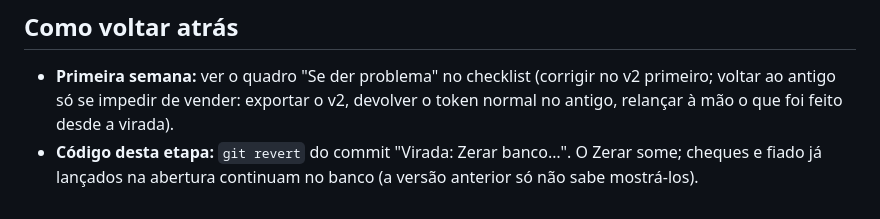
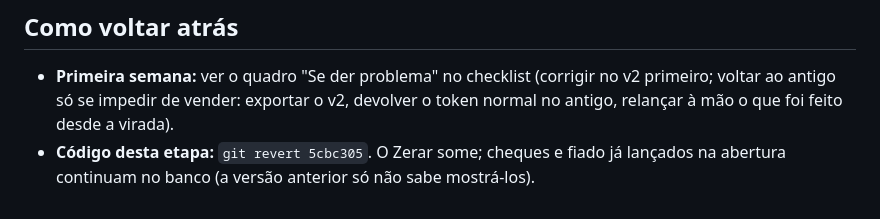
Before and after one commit to P3droKN/Madeireira-novo, a Markdown page: VIRADA.md, the part around the change. Drawn GitHub-style.

Commit message:
VIRADA.md: número do commit para voltar atrás
Co-Authored-By: Claude Opus 5.5 <noreply@anthropic.com>
Claude-Session: https://claude.ai/code/session_01Rge2tJKmZBguP34e8Hisgh

```diff
--- a/VIRADA.md
+++ b/VIRADA.md
@@ -43,4 +43,4 @@ Seguir o checklist (13 passos). Pontos de atenção:
 
 ## Como voltar atrás
 - **Primeira semana:** ver o quadro "Se der problema" no checklist (corrigir no v2 primeiro; voltar ao antigo só se impedir de vender: exportar o v2, devolver o token normal no antigo, relançar à mão o que foi feito desde a virada).
-- **Código desta etapa:** `git revert` do commit "Virada: Zerar banco…". O Zerar some; cheques e fiado já lançados na abertura continuam no banco (a versão anterior só não sabe mostrá-los).
+- **Código desta etapa:** `git revert 5cbc305`. O Zerar some; cheques e fiado já lançados na abertura continuam no banco (a versão anterior só não sabe mostrá-los).
```
